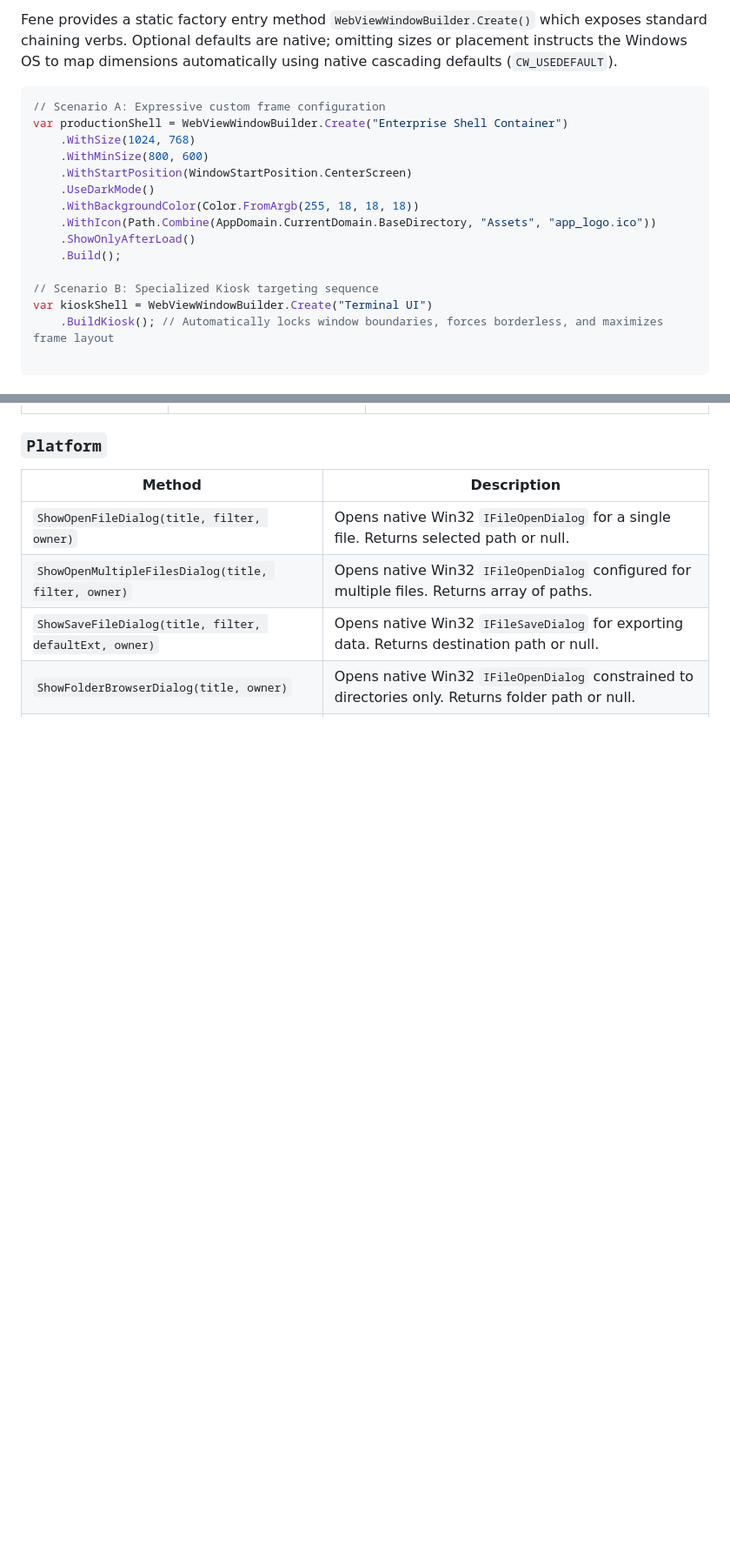
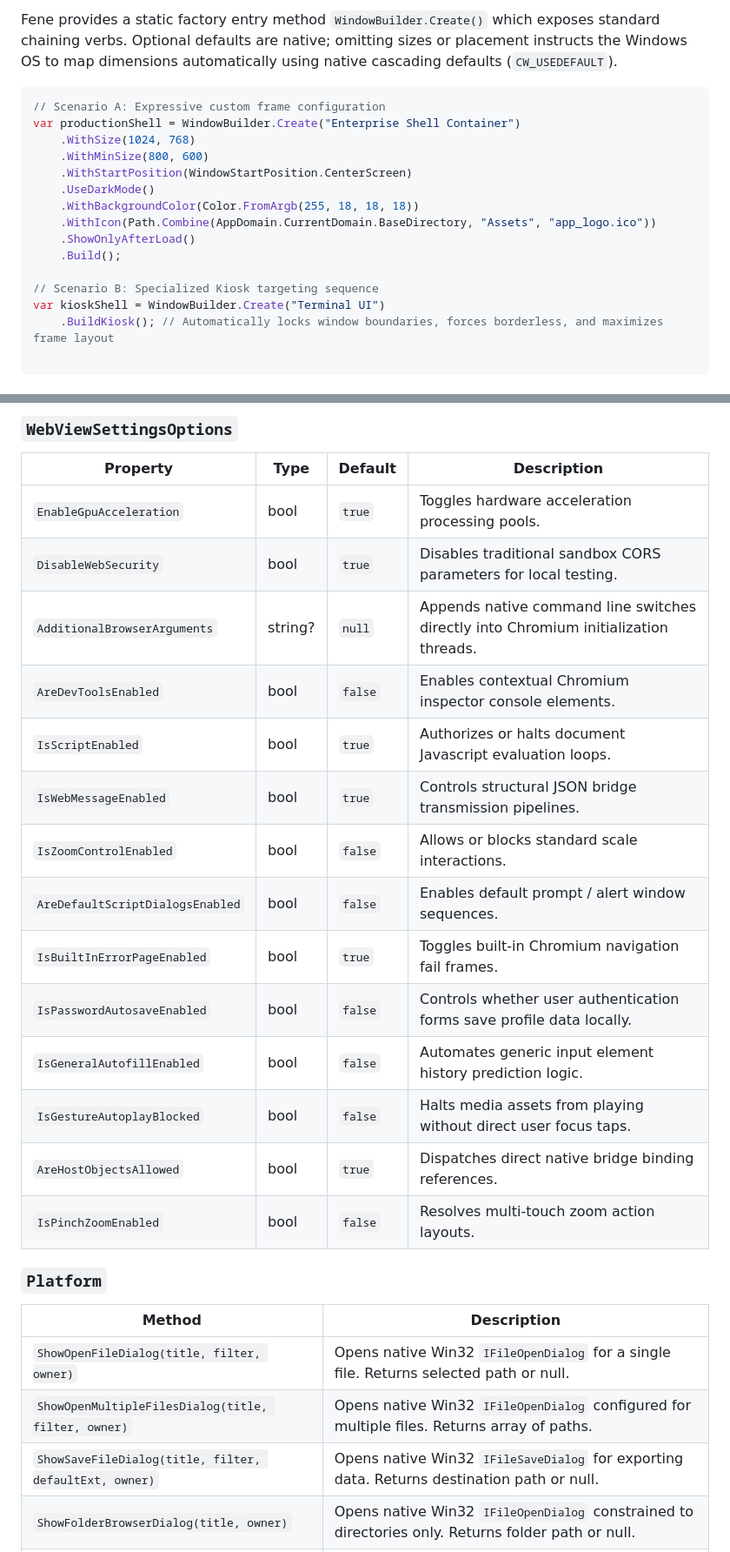
Before and after one commit to russkyc/fene, a Markdown page: README.md, 2 parts joined by grey strips. Shown at 87% size. Rendered like a GitHub page; blank space fills up the shorter version.

````diff
--- a/README.md
+++ b/README.md
@@ -88,11 +90,11 @@ app.RunDesktop(mainWindow);
 
-Fene provides a static factory entry method `WebViewWindowBuilder.Create()` which exposes standard chaining verbs.
-Optional defaults are native; omitting sizes or placement instructs the Windows OS to map dimensions automatically using
-native cascading defaults (`CW_USEDEFAULT`).
+Fene provides a static factory entry method `WindowBuilder.Create()` which exposes standard chaining verbs. Optional
+defaults are native; omitting sizes or placement instructs the Windows OS to map dimensions automatically using native
+cascading defaults (`CW_USEDEFAULT`).
 
 ```csharp
 // Scenario A: Expressive custom frame configuration
-var productionShell = WebViewWindowBuilder.Create("Enterprise Shell Container")
+var productionShell = WindowBuilder.Create("Enterprise Shell Container")
     .WithSize(1024, 768)
     .WithMinSize(800, 600)
     .WithStartPosition(WindowStartPosition.CenterScreen)
@@ -103,7 +105,7 @@ var productionShell = WebViewWindowBuilder.Create("Enterprise Shell Container")
     .Build();
 
 // Scenario B: Specialized Kiosk targeting sequence
-var kioskShell = WebViewWindowBuilder.Create("Terminal UI")
+var kioskShell = WindowBuilder.Create("Terminal UI")
     .BuildKiosk(); // Automatically locks window boundaries, forces borderless, and maximizes frame layout
 
 ```
@@ -329,3 +348,21 @@ public async Task ExecutionLoginSequenceAsync()
+### `WebViewSettingsOptions`
+
+| Property                         | Type    | Default | Description                                                                         |
+|----------------------------------|---------|---------|-------------------------------------------------------------------------------------|
+| `EnableGpuAcceleration`          | bool    | `true`  | Toggles hardware acceleration processing pools.                                     |
+| `DisableWebSecurity`             | bool    | `true`  | Disables traditional sandbox CORS parameters for local testing.                     |
+| `AdditionalBrowserArguments`     | string? | `null`  | Appends native command line switches directly into Chromium initialization threads. |
+| `AreDevToolsEnabled`             | bool    | `false` | Enables contextual Chromium inspector console elements.                             |
+| `IsScriptEnabled`                | bool    | `true`  | Authorizes or halts document Javascript evaluation loops.                           |
+| `IsWebMessageEnabled`            | bool    | `true`  | Controls structural JSON bridge transmission pipelines.                             |
+| `IsZoomControlEnabled`           | bool    | `false` | Allows or blocks standard scale interactions.                                       |
+| `AreDefaultScriptDialogsEnabled` | bool    | `false` | Enables default prompt / alert window sequences.                                    |
+| `IsBuiltInErrorPageEnabled`      | bool    | `true`  | Toggles built-in Chromium navigation fail frames.                                   |
+| `IsPasswordAutosaveEnabled`      | bool    | `false` | Controls whether user authentication forms save profile data locally.               |
+| `IsGeneralAutofillEnabled`       | bool    | `false` | Automates generic input element history prediction logic.                           |
+| `IsGestureAutoplayBlocked`       | bool    | `false` | Halts media assets from playing without direct user focus taps.                     |
+| `AreHostObjectsAllowed`          | bool    | `true`  | Dispatches direct native bridge binding references.                                 |
+| `IsPinchZoomEnabled`             | bool    | `false` | Resolves multi-touch zoom action layouts.                                           |
 
 ### `Platform`
 
````
Also changed, not shown: other parts of README.md (+61 -41 lines).
